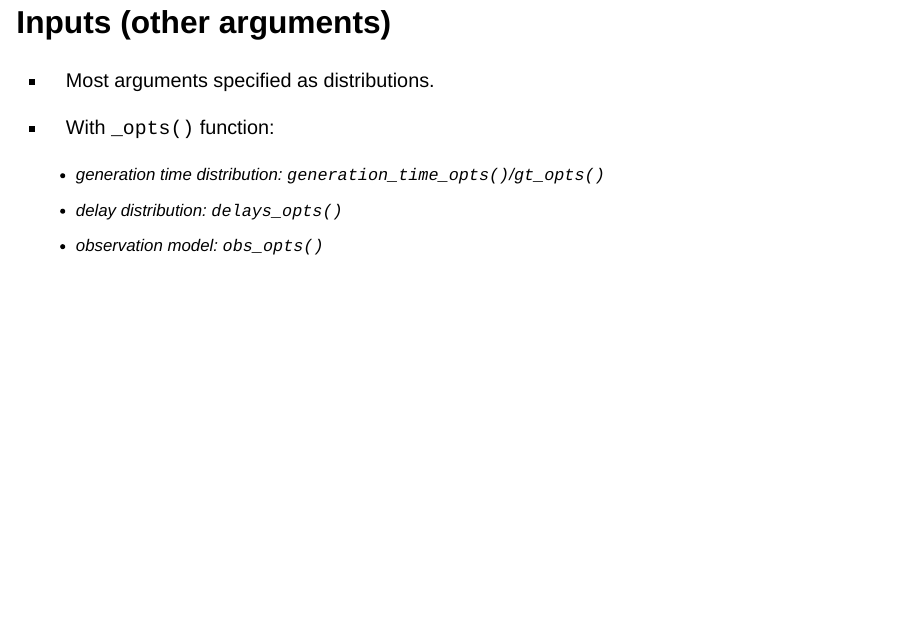
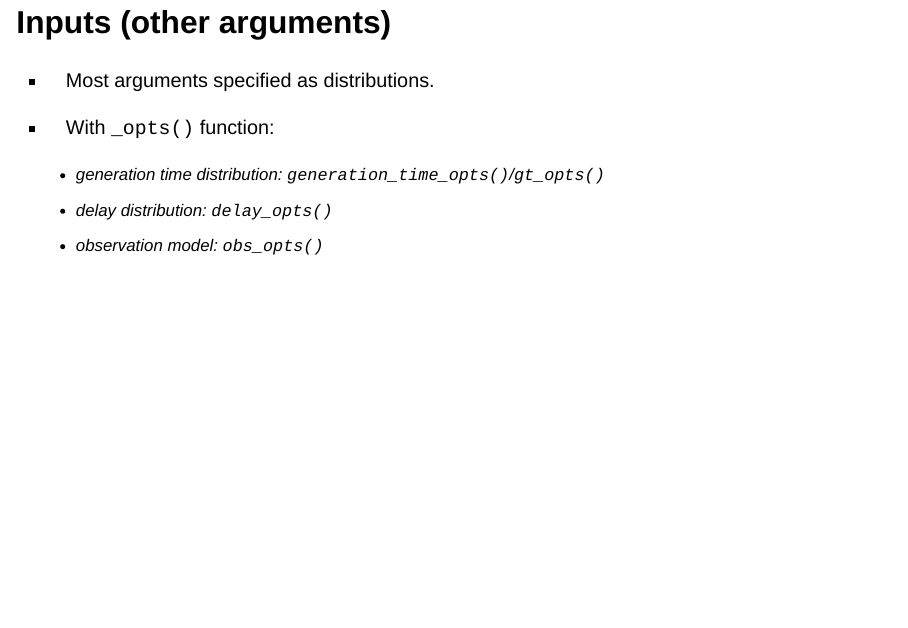
Before and after one commit to jamesmbaazam/2025_08_epiverse_epinow2_webinar, a Quarto document (index.qmd): page 18 of 57. Rendered offline with R 4.5, knitr and Pandoc in place of Quarto, with nearby package versions; drawn as Slidy slides in place of the format the file asks for; some code elsewhere in the file could not run offline.

Commit message:
Fix typo

```diff
--- a/index.qmd
+++ b/index.qmd
@@ -140,7 +140,7 @@ head(example_confirmed)
 
 * With `_opts()` function:
     - generation time distribution: `generation_time_opts()`/`gt_opts()`
-    - delay distribution: `delays_opts()`
+    - delay distribution: `delay_opts()`
     - observation model: `obs_opts()`
 
 ---
```
